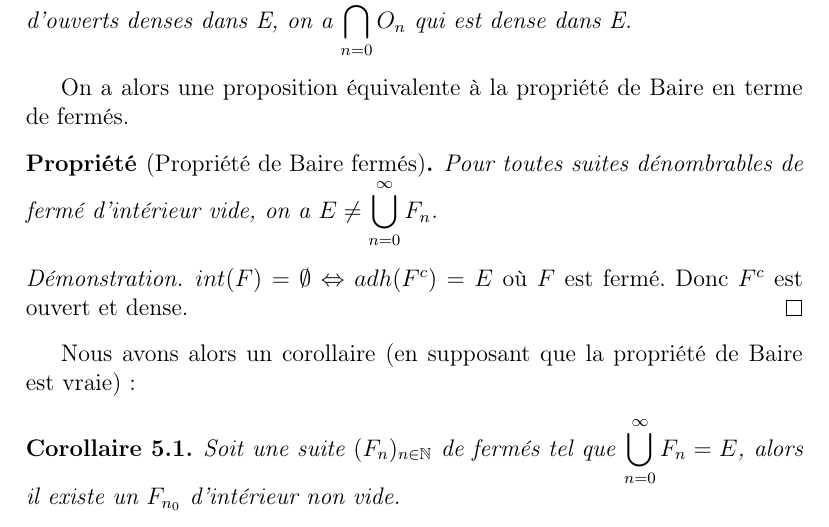
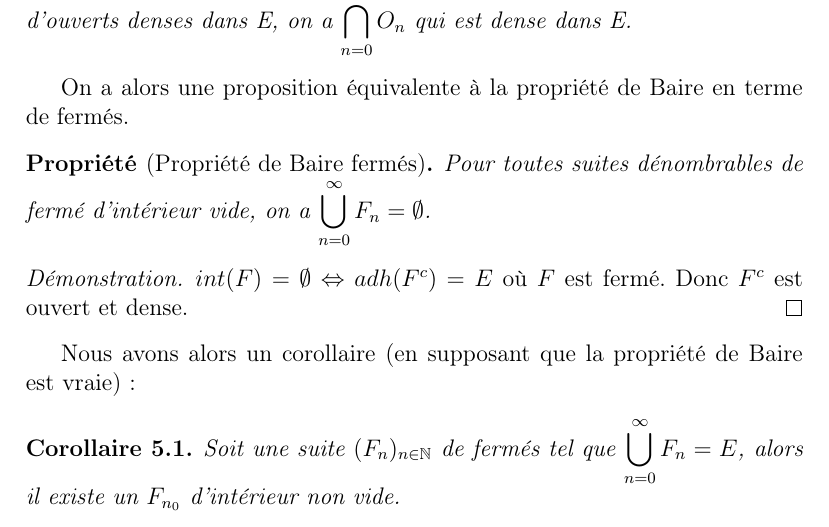
Before and after one commit to Open-Courses/Analyse.III.Finet, a LaTeX document (src/Analyse.III.tex, which reads src/baire-theorem.tex): part of page 15 of 24, cut so that both start at the same text. Compiled offline with pdfLaTeX.

Commit message:
Error in closed baire propriety

```diff
--- a/src/baire-theorem.tex
+++ b/src/baire-theorem.tex
@@ -13,8 +13,8 @@ fermés.
 
 \begin{propriete} [Propriété de Baire fermés]
 \label{property_baire_closed}
-	Pour toutes suites dénombrables de fermé d'intérieur vide, on a $E \neq
-	\displaystyle \bigcup_{n = 0}^{\infty} F_{n}$.
+	Pour toutes suites dénombrables de fermé d'intérieur vide, on a
+	$\displaystyle \bigcup_{n = 0}^{\infty} F_{n} = \emptyset$.
 \end{propriete}
 
 \begin{proof}
```
